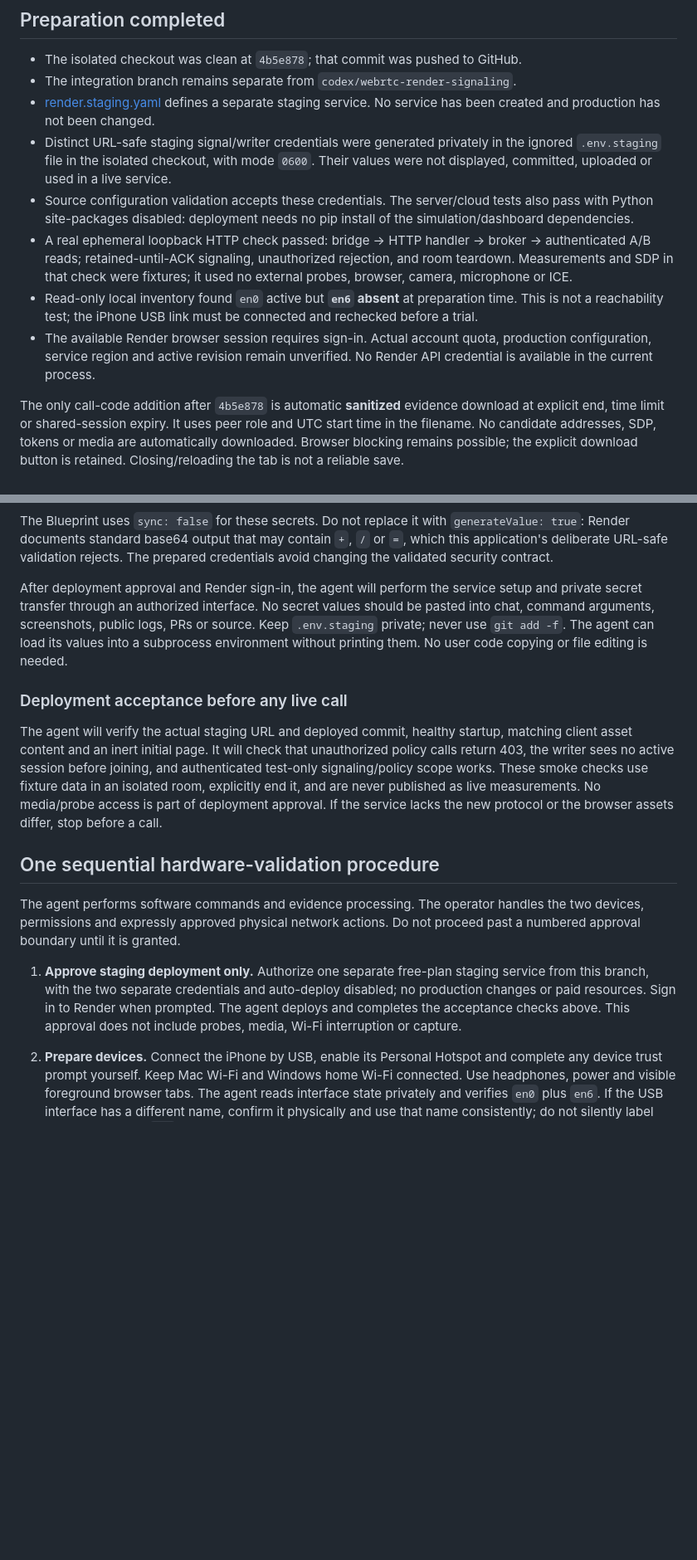
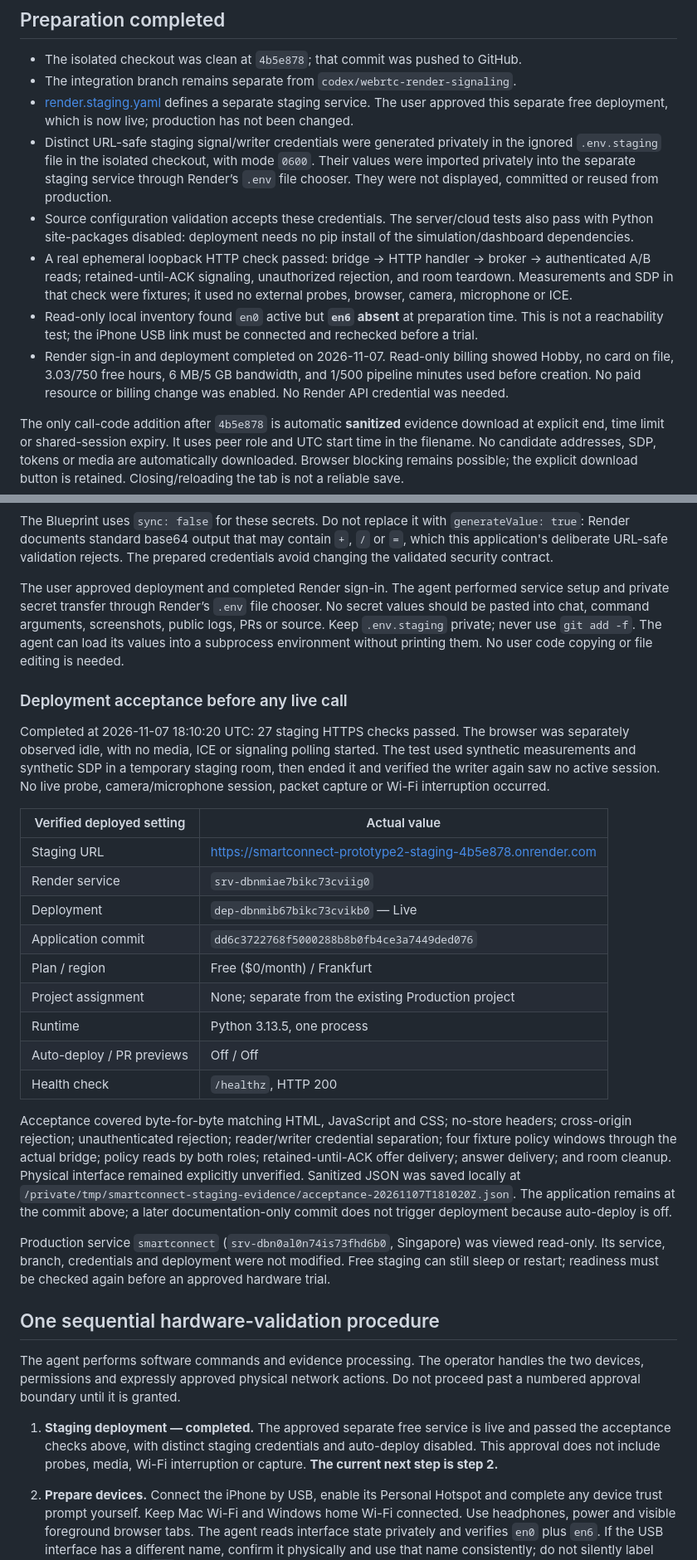
Before and after one commit to Rauda111/smartconnect, a Markdown page: experiments/webrtc_continuity/STAGING_AND_HARDWARE.md, 2 parts joined by grey strips. Shown at 83% size. Drawn GitHub-style; blank space fills up the shorter version.

Commit message:
Record verified free staging deployment

```diff
--- a/experiments/webrtc_continuity/STAGING_AND_HARDWARE.md
+++ b/experiments/webrtc_continuity/STAGING_AND_HARDWARE.md
@@ -9,10 +9,13 @@ for the next hardware trial. It does not authorize deployment or live experiment
 - The isolated checkout was clean at `4b5e878`; that commit was pushed to GitHub.
 - The integration branch remains separate from `codex/webrtc-render-signaling`.
 - [render.staging.yaml](../../render.staging.yaml) defines a separate staging
-  service. No service has been created and production has not been changed.
+  service. The user approved this separate free deployment, which is now live;
+  production has not been changed.
 - Distinct URL-safe staging signal/writer credentials were generated privately in
   the ignored `.env.staging` file in the isolated checkout, with mode `0600`.
-  Their values were not displayed, committed, uploaded or used in a live service.
+  Their values were imported privately into the separate staging service through
+  Render’s `.env` file chooser. They were not displayed, committed or reused from
+  production.
 - Source configuration validation accepts these credentials. The server/cloud
   tests also pass with Python site-packages disabled: deployment needs no pip
   install of the simulation/dashboard dependencies.
@@ -23,9 +26,10 @@ for the next hardware trial. It does not authorize deployment or live experiment
 - Read-only local inventory found `en0` active but **`en6` absent** at preparation
   time. This is not a reachability test; the iPhone USB link must be connected and
   rechecked before a trial.
-- The available Render browser session requires sign-in. Actual account quota,
-  production configuration, service region and active revision remain unverified.
-  No Render API credential is available in the current process.
+- Render sign-in and deployment completed on 2026-11-07. Read-only billing showed
+  Hobby, no card on file, 3.03/750 free hours, 6 MB/5 GB bandwidth, and 1/500
+  pipeline minutes used before creation. No paid resource or billing change was
+  enabled. No Render API credential was needed.
 
 The only call-code addition after `4b5e878` is automatic **sanitized** evidence
 download at explicit end, time limit or shared-session expiry. It uses peer role
@@ -81,8 +85,8 @@ The Blueprint uses `sync: false` for these secrets. Do not replace it with
 `+`, `/` or `=`, which this application's deliberate URL-safe validation rejects.
 The prepared credentials avoid changing the validated security contract.
 
-After deployment approval and Render sign-in, the agent will perform the service
-setup and private secret transfer through an authorized interface. No secret
+The user approved deployment and completed Render sign-in. The agent performed
+service setup and private secret transfer through Render’s `.env` file chooser. No secret
 values should be pasted into chat, command arguments, screenshots, public logs,
 PRs or source. Keep `.env.staging` private; never use `git add -f`. The agent can
 load its values into a subprocess environment without printing them. No user
@@ -90,14 +94,38 @@ code copying or file editing is needed.
 
 ### Deployment acceptance before any live call
 
-The agent will verify the actual staging URL and deployed commit, healthy startup,
-matching client asset content and an inert initial page. It will check that
-unauthorized policy calls return 403, the writer sees no active session before
-joining, and authenticated test-only signaling/policy scope works. These smoke
-checks use fixture data in an isolated room, explicitly end it, and are never
-published as live measurements. No media/probe access is part of deployment
-approval. If the service lacks the new protocol or the browser assets differ,
-stop before a call.
+Completed at 2026-11-07 18:10:20 UTC: 27 staging HTTPS checks passed. The browser
+was separately observed idle, with no media, ICE or signaling polling started.
+The test used synthetic measurements and synthetic SDP in a temporary staging
+room, then ended it and verified the writer again saw no active session. No live
+probe, camera/microphone session, packet capture or Wi-Fi interruption occurred.
+
+| Verified deployed setting | Actual value |
+| --- | --- |
+| Staging URL | https://smartconnect-prototype2-staging-4b5e878.onrender.com |
+| Render service | `srv-dbnmiae7bikc73cviig0` |
+| Deployment | `dep-dbnmib67bikc73cvikb0` — Live |
+| Application commit | `dd6c3722768f5000288b8b0fb4ce3a7449ded076` |
+| Plan / region | Free ($0/month) / Frankfurt |
+| Project assignment | None; separate from the existing Production project |
+| Runtime | Python 3.13.5, one process |
+| Auto-deploy / PR previews | Off / Off |
+| Health check | `/healthz`, HTTP 200 |
+
+Acceptance covered byte-for-byte matching HTML, JavaScript and CSS; no-store
+headers; cross-origin rejection; unauthenticated rejection; reader/writer
+credential separation; four fixture policy windows through the actual bridge;
+policy reads by both roles; retained-until-ACK offer delivery; answer delivery;
+and room cleanup. Physical interface remained explicitly unverified. Sanitized
+JSON was saved locally at
+`/private/tmp/smartconnect-staging-evidence/acceptance-20261107T181020Z.json`.
+The application remains at the commit above; a later documentation-only commit
+does not trigger deployment because auto-deploy is off.
+
+Production service `smartconnect` (`srv-dbn0al0n74is73fhd6b0`, Singapore) was
+viewed read-only. Its service, branch, credentials and deployment were not
+modified. Free staging can still sleep or restart; readiness must be checked
+again before an approved hardware trial.
 
 ## One sequential hardware-validation procedure
 
@@ -105,11 +133,10 @@ The agent performs software commands and evidence processing. The operator handl
 the two devices, permissions and expressly approved physical network actions.
 Do not proceed past a numbered approval boundary until it is granted.
 
-1. **Approve staging deployment only.** Authorize one separate free-plan staging
-   service from this branch, with the two separate credentials and auto-deploy
-   disabled; no production changes or paid resources. Sign in to Render when
-   prompted. The agent deploys and completes the acceptance checks above. This
-   approval does not include probes, media, Wi-Fi interruption or capture.
+1. **Staging deployment — completed.** The approved separate free service is live
+   and passed the acceptance checks above, with distinct staging credentials and
+   auto-deploy disabled. This approval does not include probes, media, Wi-Fi
+   interruption or capture. **The current next step is step 2.**
 
 2. **Prepare devices.** Connect the iPhone by USB, enable its Personal Hotspot and
    complete any device trust prompt yourself. Keep Mac Wi-Fi and Windows home
```
Also changed, not shown: other parts of experiments/webrtc_continuity/STAGING_AND_HARDWARE.md (+4 -3 lines).
